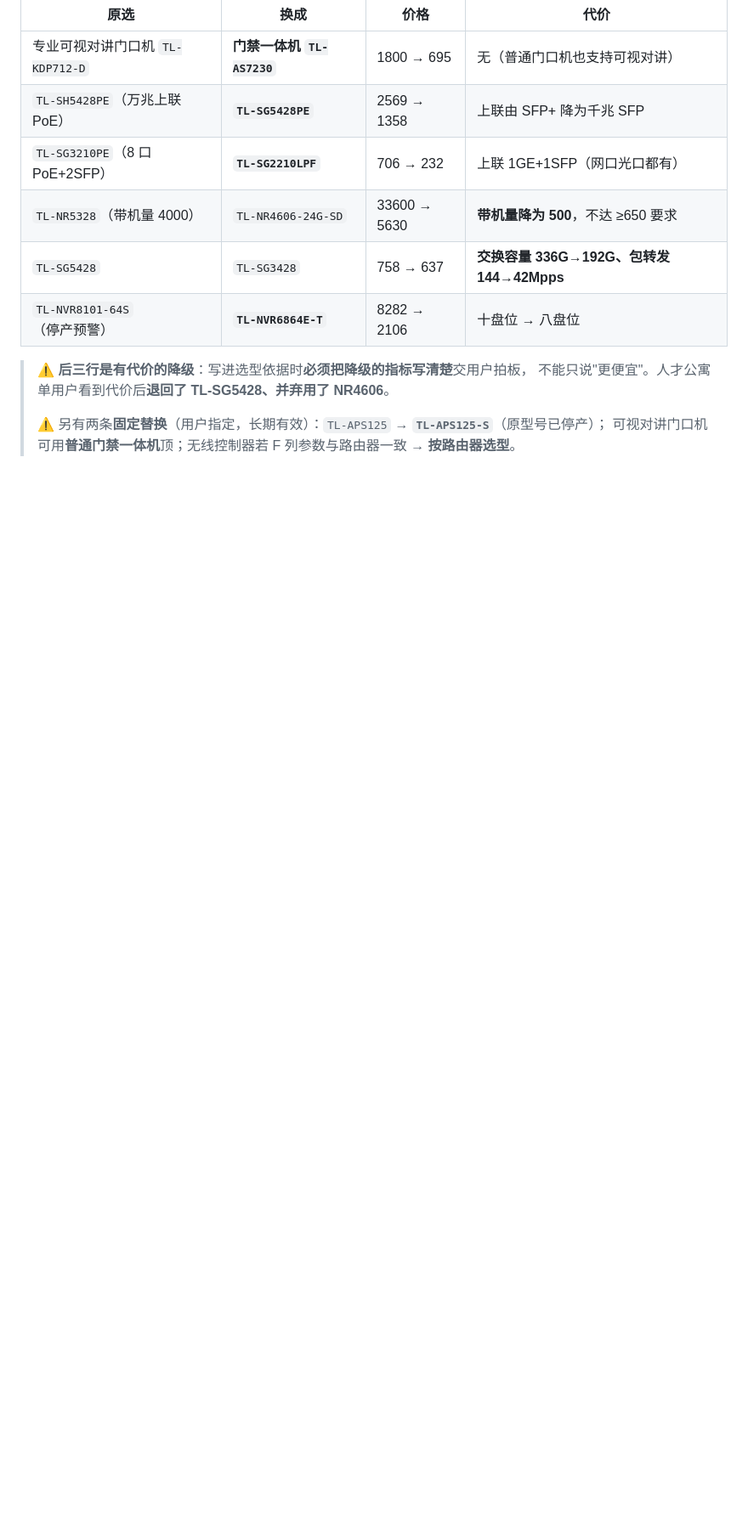
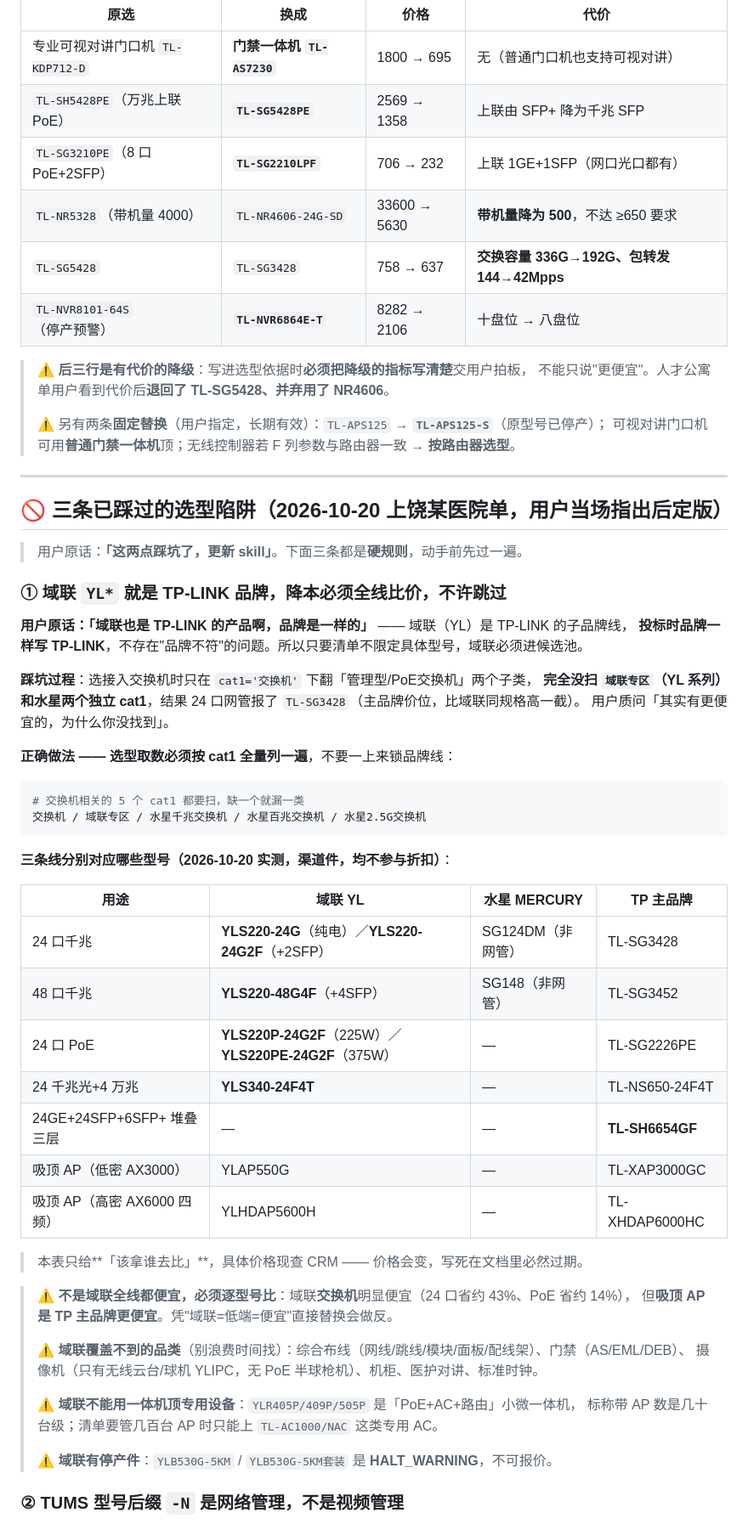
Before and after one commit to Luffy-zoroo/tplink-quote-toolkit, a Markdown page: skills/tplink-quote-autofill/SKILL.md, the part around one of its changes. Shown at 85% size. Drawn GitHub-style; blank space fills up the shorter version.

````diff
--- a/skills/tplink-quote-autofill/SKILL.md
+++ b/skills/tplink-quote-autofill/SKILL.md
@@ -1165,3 +1167,53 @@ TP 弱电清单会跨多个子系统（网络、监控、广播、门禁、停
 >
 > ⚠️ 另有两条**固定替换**（用户指定，长期有效）：`TL-APS125` → **`TL-APS125-S`**（原型号已停产）；
 > 可视对讲门口机可用**普通门禁一体机**顶；无线控制器若 F 列参数与路由器一致 → **按路由器选型**。
+
+---
+
+## 🚫 三条已踩过的选型陷阱（2026-10-20 上饶某医院单，用户当场指出后定版）
+
+> 用户原话：**「这两点踩坑了，更新 skill」**。下面三条都是**硬规则**，动手前先过一遍。
+
+### ① 域联 `YL*` 就是 TP-LINK 品牌，降本必须**全线比价**，不许跳过
+
+**用户原话：「域联也是 TP-LINK 的产品啊，品牌是一样的」** —— 域联（YL）是 TP-LINK 的子品牌线，
+**投标时品牌一样写 TP-LINK**，不存在"品牌不符"的问题。所以只要清单不限定具体型号，域联必须进候选池。
+
+**踩坑过程**：选接入交换机时只在 `cat1='交换机'` 下翻「管理型/PoE交换机」两个子类，
+**完全没扫 `域联专区`（YL 系列）和水星两个独立 cat1**，结果 24 口网管报了 `TL-SG3428`（主品牌价位，比域联同规格高一截）。
+用户质问「其实有更便宜的，为什么你没找到」。
+
+**正确做法 —— 选型取数必须按 cat1 全量列一遍**，不要一上来锁品牌线：
+
+```bash
+# 交换机相关的 5 个 cat1 都要扫，缺一个就漏一类
+交换机 / 域联专区 / 水星千兆交换机 / 水星百兆交换机 / 水星2.5G交换机
+```
+
+**三条线分别对应哪些型号（2026-10-20 实测，渠道件，均不参与折扣）**：
+
+| 用途 | 域联 YL | 水星 MERCURY | TP 主品牌 |
+|---|---|---|---|
+| 24 口千兆 | **YLS220-24G**（纯电）／**YLS220-24G2F**（+2SFP） | SG124DM（非网管） | TL-SG3428 |
+| 48 口千兆 | **YLS220-48G4F**（+4SFP） | SG148（非网管） | TL-SG3452 |
+| 24 口 PoE | **YLS220P-24G2F**（225W）／**YLS220PE-24G2F**（375W） | — | TL-SG2226PE |
+| 24 千兆光+4 万兆 | **YLS340-24F4T** | — | TL-NS650-24F4T |
+| 24GE+24SFP+6SFP+ 堆叠三层 | — | — | **TL-SH6654GF** |
+| 吸顶 AP（低密 AX3000） | YLAP550G | — | TL-XAP3000GC |
+| 吸顶 AP（高密 AX6000 四频） | YLHDAP5600H | — | TL-XHDAP6000HC |
+
+> 本表只给**「该拿谁去比」**，具体价格现查 CRM —— 价格会变，写死在文档里必然过期。
+
+> ⚠️ **不是域联全线都便宜，必须逐型号比**：域联**交换机**明显便宜（24 口省约 43%、PoE 省约 14%），
+> 但**吸顶 AP 是 TP 主品牌更便宜**。凭"域联=低端=便宜"直接替换会做反。
+>
+> ⚠️ **域联覆盖不到的品类**（别浪费时间找）：综合布线（网线/跳线/模块/面板/配线架）、门禁（AS/EML/DEB）、
+> 摄像机（只有无线云台/球机 YLIPC，无 PoE 半球枪机）、机柜、医护对讲、标准时钟。
+>
+> ⚠️ **域联不能用一体机顶专用设备**：`YLR405P/409P/505P` 是「PoE+AC+路由」小微一体机，
+> 标称带 AP 数是几十台级；清单要管几百台 AP 时只能上 `TL-AC1000/NAC` 这类专用 AC。
+>
+> ⚠️ **域联有停产件**：`YLB530G-5KM` / `YLB530G-5KM套装` 是 **HALT_WARNING**，不可报价。
+
+### ② TUMS 型号后缀 `-N` 是**网络管理**，不是视频管理
+
````
Also changed, not shown: other parts of skills/tplink-quote-autofill/SKILL.md (+34 -2 lines).
